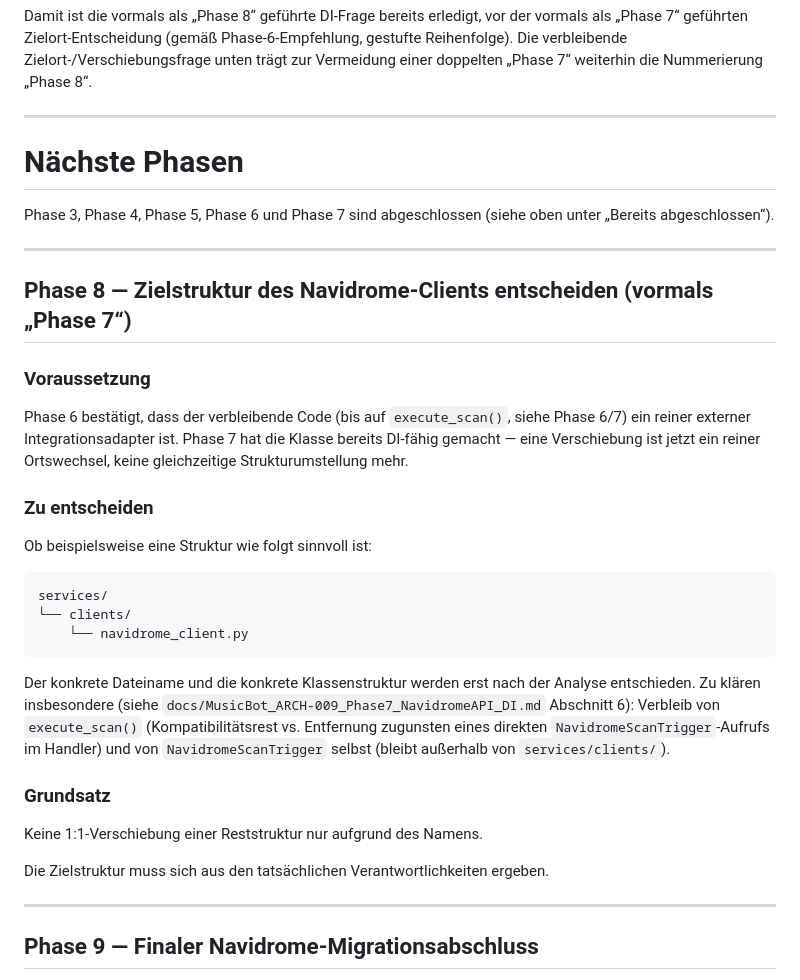
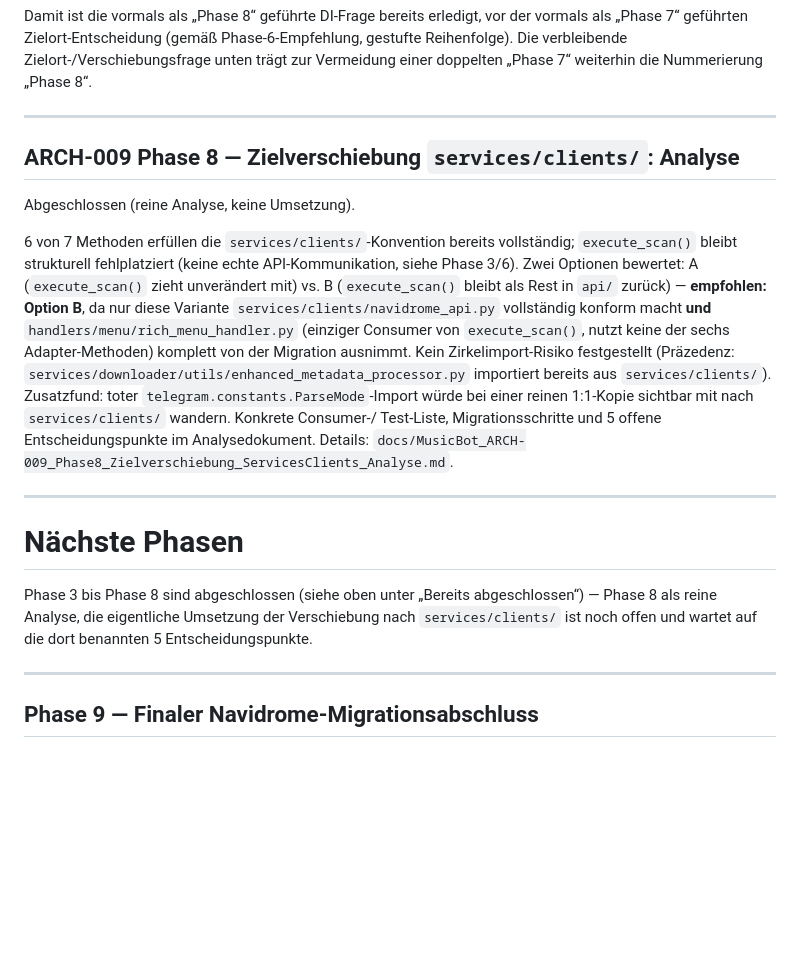
Before and after one commit to dkmd89-dev/musicbot, a Markdown page: docs/MusicBot_ARCH-009_Navidrome_Migration_Roadmap.md, the part around the change. Rendered like a GitHub page; blank space fills up the shorter version.

````diff
--- a/docs/MusicBot_ARCH-009_Navidrome_Migration_Roadmap.md
+++ b/docs/MusicBot_ARCH-009_Navidrome_Migration_Roadmap.md
@@ -209,45 +209,35 @@ Zielort-/Verschiebungsfrage unten trägt zur Vermeidung einer doppelten
 
 ---
 
-# Nächste Phasen
+## ARCH-009 Phase 8 — Zielverschiebung `services/clients/`: Analyse
 
-Phase 3, Phase 4, Phase 5, Phase 6 und Phase 7 sind abgeschlossen (siehe
-oben unter „Bereits abgeschlossen“).
+Abgeschlossen (reine Analyse, keine Umsetzung).
+
+6 von 7 Methoden erfüllen die `services/clients/`-Konvention bereits
+vollständig; `execute_scan()` bleibt strukturell fehlplatziert (keine
+echte API-Kommunikation, siehe Phase 3/6). Zwei Optionen bewertet: A
+(`execute_scan()` zieht unverändert mit) vs. B (`execute_scan()` bleibt
+als Rest in `api/` zurück) — **empfohlen: Option B**, da nur diese
+Variante `services/clients/navidrome_api.py` vollständig konform macht
+**und** `handlers/menu/rich_menu_handler.py` (einziger Consumer von
+`execute_scan()`, nutzt keine der sechs Adapter-Methoden) komplett von
+der Migration ausnimmt. Kein Zirkelimport-Risiko festgestellt (Präzedenz:
+`services/downloader/utils/enhanced_metadata_processor.py` importiert
+bereits aus `services/clients/`). Zusatzfund: toter
+`telegram.constants.ParseMode`-Import würde bei einer reinen 1:1-Kopie
+sichtbar mit nach `services/clients/` wandern. Konkrete Consumer-/
+Test-Liste, Migrationsschritte und 5 offene Entscheidungspunkte im
+Analysedokument. Details:
+`docs/MusicBot_ARCH-009_Phase8_Zielverschiebung_ServicesClients_Analyse.md`.
 
 ---
 
-## Phase 8 — Zielstruktur des Navidrome-Clients entscheiden (vormals „Phase 7“)
+# Nächste Phasen
 
-### Voraussetzung
-
-Phase 6 bestätigt, dass der verbleibende Code (bis auf `execute_scan()`,
-siehe Phase 6/7) ein reiner externer Integrationsadapter ist. Phase 7 hat
-die Klasse bereits DI-fähig gemacht — eine Verschiebung ist jetzt ein
-reiner Ortswechsel, keine gleichzeitige Strukturumstellung mehr.
-
-### Zu entscheiden
-
-Ob beispielsweise eine Struktur wie folgt sinnvoll ist:
-
-```text
-services/
-└── clients/
-    └── navidrome_client.py
-```
-
-Der konkrete Dateiname und die konkrete Klassenstruktur werden erst nach
-der Analyse entschieden. Zu klären insbesondere (siehe
-`docs/MusicBot_ARCH-009_Phase7_NavidromeAPI_DI.md` Abschnitt 6): Verbleib
-von `execute_scan()` (Kompatibilitätsrest vs. Entfernung zugunsten eines
-direkten `NavidromeScanTrigger`-Aufrufs im Handler) und von
-`NavidromeScanTrigger` selbst (bleibt außerhalb von `services/clients/`).
-
-### Grundsatz
-
-Keine 1:1-Verschiebung einer Reststruktur nur aufgrund des Namens.
-
-Die Zielstruktur muss sich aus den tatsächlichen Verantwortlichkeiten
-ergeben.
+Phase 3 bis Phase 8 sind abgeschlossen (siehe oben unter „Bereits
+abgeschlossen“) — Phase 8 als reine Analyse, die eigentliche Umsetzung
+der Verschiebung nach `services/clients/` ist noch offen und wartet auf
+die dort benannten 5 Entscheidungspunkte.
 
 ---
 
````
Also changed, not shown: docs/MusicBot_ARCH-009_Phase8_Zielverschiebung_ServicesClients_Analyse.md (added, +394 -0 lines).
